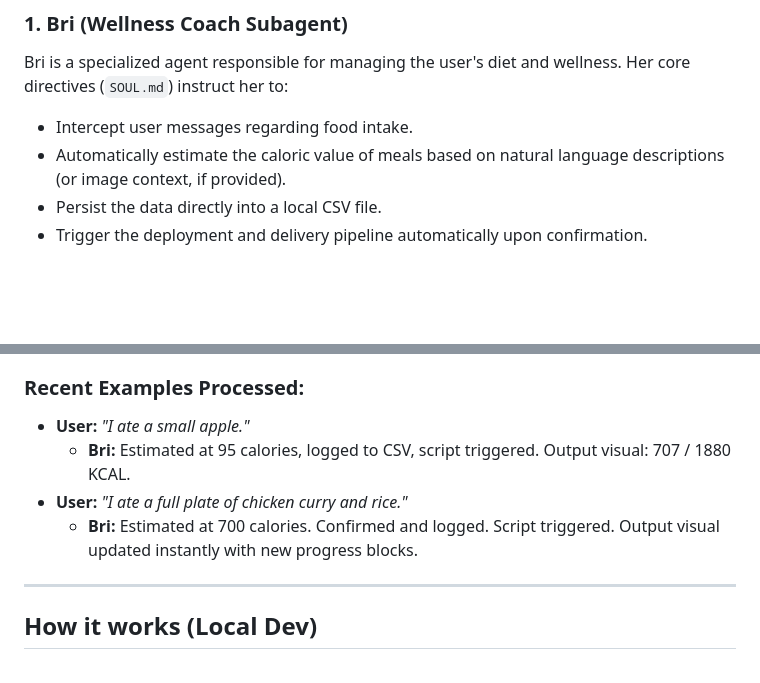
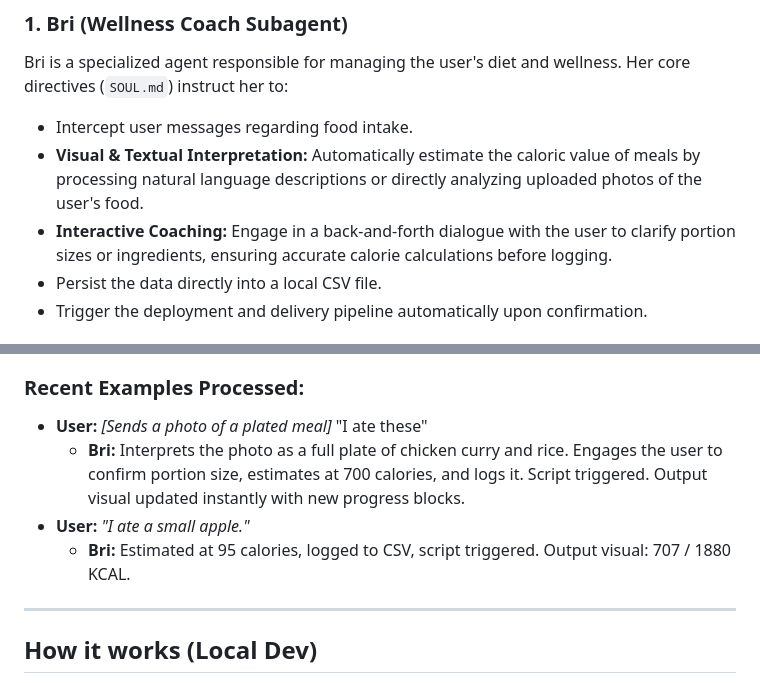
Before and after one commit to denissutherland52/calorie-tracker-frontend, a Markdown page: README.md, 2 parts joined by grey strips. Drawn GitHub-style; blank space fills up the shorter version.

Commit message:
Update README to detail Bri's visual photo interpretation and interactive dialogue capabilities

```diff
--- a/README.md
+++ b/README.md
@@ -11,7 +11,8 @@ The frontend is not updated manually. Instead, it is driven autonomously by spec
 ### 1. Bri (Wellness Coach Subagent)
 Bri is a specialized agent responsible for managing the user's diet and wellness. Her core directives (`SOUL.md`) instruct her to:
 - Intercept user messages regarding food intake.
-- Automatically estimate the caloric value of meals based on natural language descriptions (or image context, if provided).
+- **Visual & Textual Interpretation:** Automatically estimate the caloric value of meals by processing natural language descriptions or directly analyzing uploaded photos of the user's food.
+- **Interactive Coaching:** Engage in a back-and-forth dialogue with the user to clarify portion sizes or ingredients, ensuring accurate calorie calculations before logging.
 - Persist the data directly into a local CSV file.
 - Trigger the deployment and delivery pipeline automatically upon confirmation.
 
@@ -39,10 +40,10 @@ Here is how the automated workflow executes in real-time, completely hands-free
 6. **Delivery:** The script pushes the JSON data to GitHub and instantly delivers a `🟩🟩🟩⬜⬜` stylized screenshot of the updated FUEL MANIFEST UI back to the WhatsApp chat.
 
 ### Recent Examples Processed:
+- **User:** _[Sends a photo of a plated meal]_ "I ate these"
+  - **Bri:** Interprets the photo as a full plate of chicken curry and rice. Engages the user to confirm portion size, estimates at 700 calories, and logs it. Script triggered. Output visual updated instantly with new progress blocks.
 - **User:** _"I ate a small apple."_
   - **Bri:** Estimated at 95 calories, logged to CSV, script triggered. Output visual: 707 / 1880 KCAL.
-- **User:** _"I ate a full plate of chicken curry and rice."_
-  - **Bri:** Estimated at 700 calories. Confirmed and logged. Script triggered. Output visual updated instantly with new progress blocks.
 
 ---
 
```
